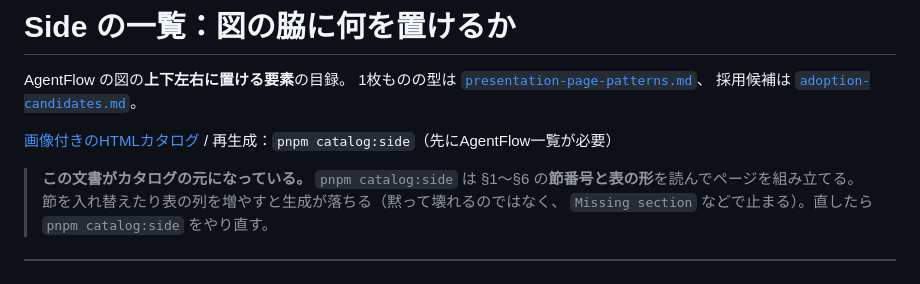
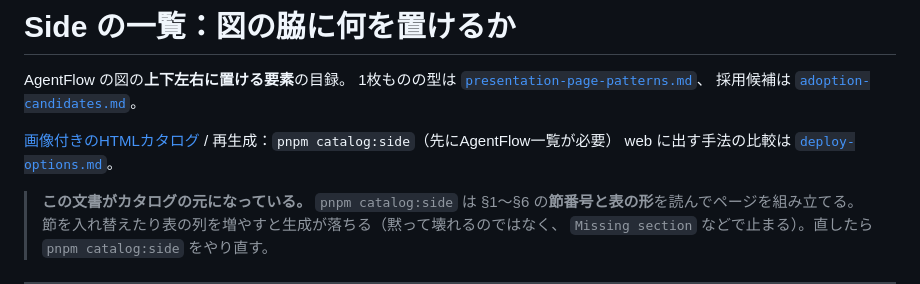
Before and after one commit to linnefromice/remotion-workspace, a Markdown page: docs/side-catalog.md, the part around the change. GitHub-like rendering.

```diff
--- a/docs/side-catalog.md
+++ b/docs/side-catalog.md
@@ -5,6 +5,7 @@ AgentFlow の図の**上下左右に置ける要素**の目録。
 採用候補は [`adoption-candidates.md`](./adoption-candidates.md)。
 
 [画像付きのHTMLカタログ](../out/side-catalog/index.html) / 再生成：`pnpm catalog:side`（先にAgentFlow一覧が必要）
+web に出す手法の比較は [`deploy-options.md`](./deploy-options.md)。
 
 > **この文書がカタログの元になっている。** `pnpm catalog:side` は
 > §1〜§6 の**節番号と表の形**を読んでページを組み立てる。
```
Also changed, not shown: docs/deploy-options.md (added, +102 -0 lines).
